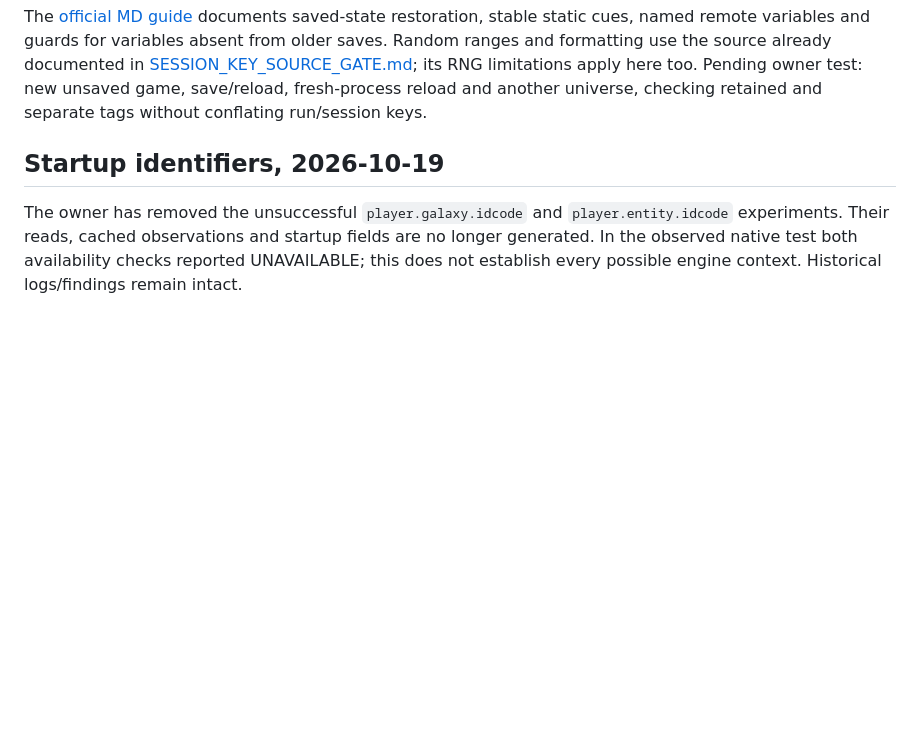
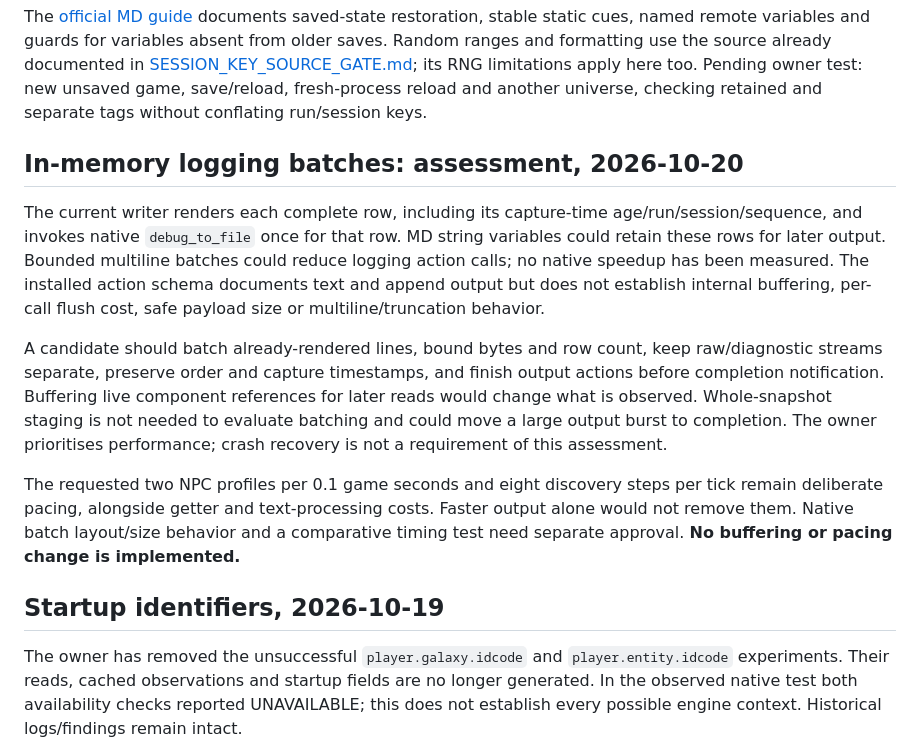
Before and after one commit to yeahmyusernameis32characterslong/X4LifeSigns, a Markdown page: docs/OBJECT_PROFILE_COLLECTOR_IMPLEMENTATION.md, the part around the change. Rendered like a GitHub page; blank space fills up the shorter version.

Commit message:
Document snapshot log batching feasibility and native verification gaps

```diff
--- a/docs/OBJECT_PROFILE_COLLECTOR_IMPLEMENTATION.md
+++ b/docs/OBJECT_PROFILE_COLLECTOR_IMPLEMENTATION.md
@@ -50,6 +50,30 @@ use the source already documented in [SESSION_KEY_SOURCE_GATE.md](SESSION_KEY_SO
 its RNG limitations apply here too. Pending owner test: new unsaved game,
 save/reload, fresh-process reload and another universe, checking retained and
 separate tags without conflating run/session keys.
+
+## In-memory logging batches: assessment, 2026-10-20
+
+The current writer renders each complete row, including its capture-time
+age/run/session/sequence, and invokes native `debug_to_file` once for that row.
+MD string variables could retain these rows for later output. Bounded multiline
+batches could reduce logging action calls; no native speedup has been measured.
+The installed action schema documents text and append output but does not
+establish internal buffering, per-call flush cost, safe payload size or
+multiline/truncation behavior.
+
+A candidate should batch already-rendered lines, bound bytes and row count,
+keep raw/diagnostic streams separate, preserve order and capture timestamps,
+and finish output actions before completion notification. Buffering live
+component references for later reads would change what is observed. Whole-snapshot
+staging is not needed to evaluate batching and could move a large output burst
+to completion. The owner prioritises performance; crash recovery is not a
+requirement of this assessment.
+
+The requested two NPC profiles per 0.1 game seconds and eight discovery steps
+per tick remain deliberate pacing, alongside getter and text-processing costs.
+Faster output alone would not remove them. Native batch layout/size behavior
+and a comparative timing test need separate approval. **No buffering or pacing
+change is implemented.**
 
 ## Startup identifiers, 2026-10-19
 
```
